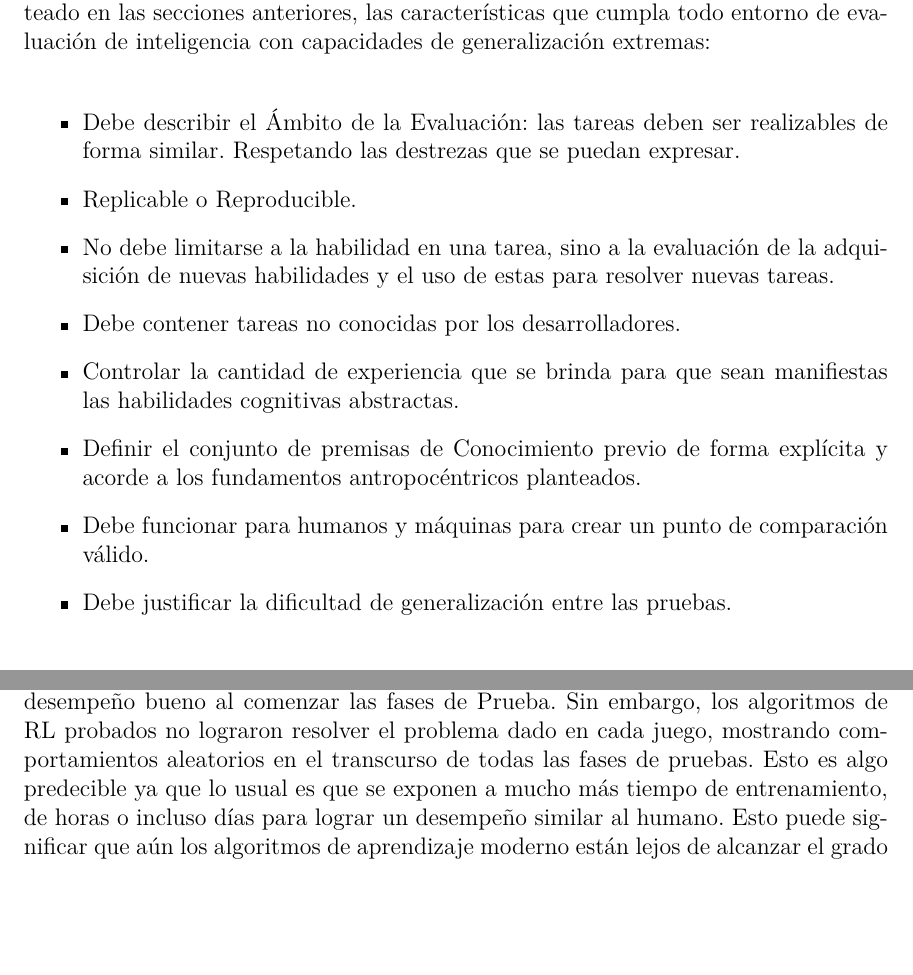
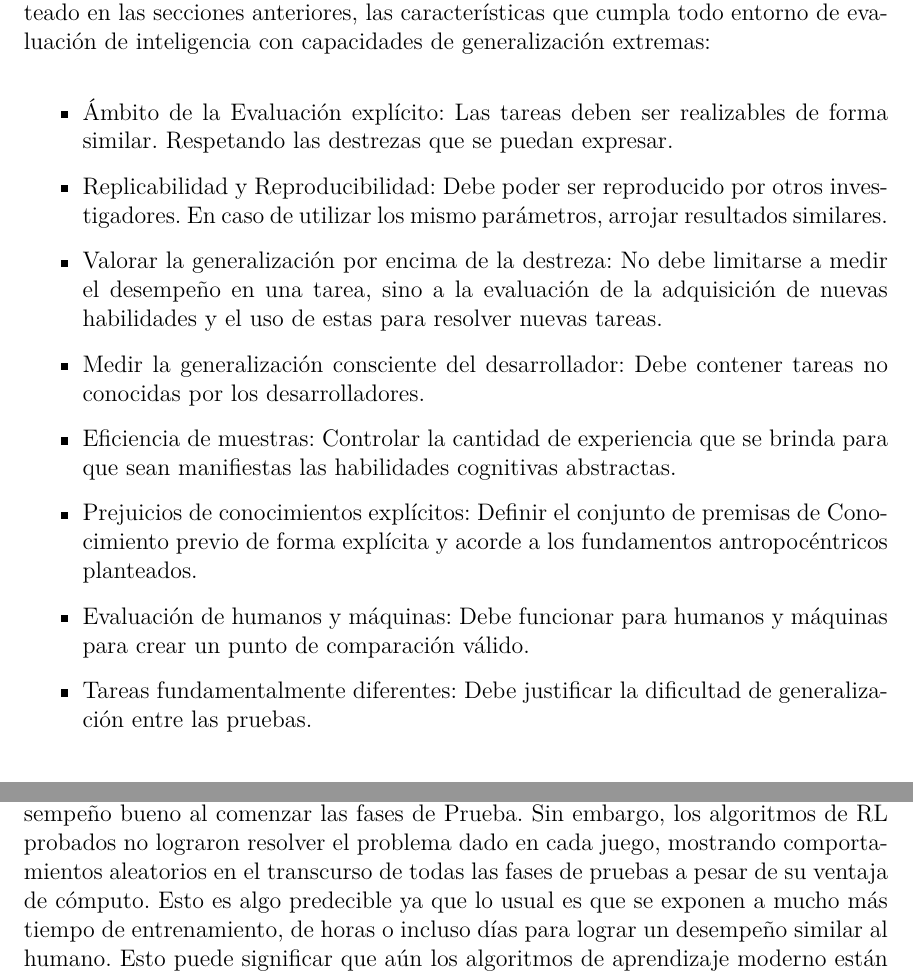
Before and after one commit to 70nybl4nc0/Thesis, a LaTeX thesis (document/Thesis.tex, which reads document/MainMatter/Background.tex, document/MainMatter/Implementation.tex): two parts of pages 31 and 63 of 68, joined at a grey line, cut so that both start at the same text, the shorter picture padded with empty space. Compiled offline with pdfLaTeX.

Commit message:
Final changes

```diff
--- a/document/MainMatter/Background.tex
+++ b/document/MainMatter/Background.tex
@@ -179,14 +179,14 @@ El Conocimiento Básico identifica cuatro amplias categorías de supuestos innat
 Para lograr un proceso de evaluación justo es necesario definir, tomando lo planteado en las secciones anteriores, las características que cumpla todo entorno de evaluación de inteligencia con capacidades de generalización extremas:
 
 \begin{itemize}
-\item Debe describir el Ámbito de la Evaluación: las tareas deben ser realizables de forma similar. Respetando las destrezas que se puedan expresar.
-\item Replicable o Reproducible.
-\item No debe limitarse a la habilidad en una tarea, sino a la evaluación de la adquisición de nuevas habilidades y el uso de estas para resolver nuevas tareas.
-\item Debe contener tareas no conocidas por los desarrolladores.
-\item Controlar la cantidad de experiencia que se brinda para que sean manifiestas las habilidades cognitivas abstractas.
-\item Definir el conjunto de premisas de Conocimiento previo de forma explícita y acorde a los fundamentos antropocéntricos planteados.
-\item Debe funcionar para humanos y máquinas para crear un punto de comparación válido.
-\item Debe justificar la dificultad de generalización entre las pruebas.
+\item Ámbito de la Evaluación explícito: Las tareas deben ser realizables de forma similar. Respetando las destrezas que se puedan expresar.
+\item Replicabilidad y Reproducibilidad: Debe poder ser reproducido por otros investigadores. En caso de utilizar los mismo parámetros, arrojar resultados similares.
+\item Valorar la generalización por encima de la destreza: No debe limitarse a medir el desempeño en una tarea, sino a la evaluación de la adquisición de nuevas habilidades y el uso de estas para resolver nuevas tareas.
+\item Medir la generalización consciente del desarrollador: Debe contener tareas no conocidas por los desarrolladores.
+\item Eficiencia de muestras: Controlar la cantidad de experiencia que se brinda para que sean manifiestas las habilidades cognitivas abstractas.
+\item Prejuicios de conocimientos explícitos: Definir el conjunto de premisas de Conocimiento previo de forma explícita y acorde a los fundamentos antropocéntricos planteados.
+\item Evaluación de humanos y máquinas: Debe funcionar para humanos y máquinas para crear un punto de comparación válido.
+\item Tareas fundamentalmente diferentes: Debe justificar la dificultad de generalización entre las pruebas.
 \end{itemize}
 
 \section{Entornos de evaluación de Inteligencia}\label{section:state-of-the-art:inteligence-evaluation-enviroments}
--- a/document/MainMatter/Implementation.tex
+++ b/document/MainMatter/Implementation.tex
@@ -355,4 +355,4 @@ Durante el experimento se realizaron las etapas de preparación contando 5 minut
 
 \section{Discución}
 
-A partir de los experimentos realizados se pudo observar que los agentes humanos lograron rápidamente superar las tareas en el tiempo permitido, mostrando un desempeño bueno al comenzar las fases de Prueba. Sin embargo, los algoritmos de RL probados no lograron resolver el problema dado en cada juego, mostrando comportamientos aleatorios en el transcurso de todas las fases de pruebas. Esto es algo predecible ya que lo usual es que se exponen a mucho más tiempo de entrenamiento, de horas o incluso días para lograr un desempeño similar al humano. Esto puede significar que aún los algoritmos de aprendizaje moderno están lejos de alcanzar el grado de generalización eficiente humana. En el Juego 4, sin embargo, por su naturaleza hubo un aumento en el número de casos correctos logrado por acciones al azar, lo cual indica que se debe aplicar restricciones para evitar este tipo de comportamientos.
+A partir de los experimentos realizados se pudo observar que los agentes humanos lograron rápidamente superar las tareas en el tiempo permitido, mostrando un desempeño bueno al comenzar las fases de Prueba. Sin embargo, los algoritmos de RL probados no lograron resolver el problema dado en cada juego, mostrando comportamientos aleatorios en el transcurso de todas las fases de pruebas a pesar de su ventaja de cómputo. Esto es algo predecible ya que lo usual es que se exponen a mucho más tiempo de entrenamiento, de horas o incluso días para lograr un desempeño similar al humano. Esto puede significar que aún los algoritmos de aprendizaje moderno están lejos de alcanzar el grado de generalización eficiente humana. En el Juego 4, sin embargo, por su naturaleza hubo un aumento en el número de casos correctos logrado por acciones al azar, lo cual indica que se debe aplicar restricciones para evitar este tipo de comportamientos.
--- a/document/Thesis.tex
+++ b/document/Thesis.tex
@@ -56,7 +56,7 @@ reforzado en tareas cognitivas de
 propósito general}
 \author{\\\vspace{0.25cm}Tony Raúl Blanco Fernández}
 \advisor{\\\vspace{0.25cm}Dr. Alejandro Piad Morffis}
-\degree{Licenciado en (Matemática o Ciencia de la Computación)}
+\degree{Licenciado en Ciencia de la Computación}
 \faculty{Facultad de Matemática y Computación}
 \date{15 de Septiempre del 2022 \\\vspace{0.25cm}\href{https://github.com/70nybl4nc0/thesis}{github.com/70nybl4nc0/thesis}}
 \logo{Graphics/uhlogo}
```
Also changed, not shown: document/MainMatter/Introduction.tex (+1 -2 lines), document/MainMatter/Background.tex (2 more changed lines).
